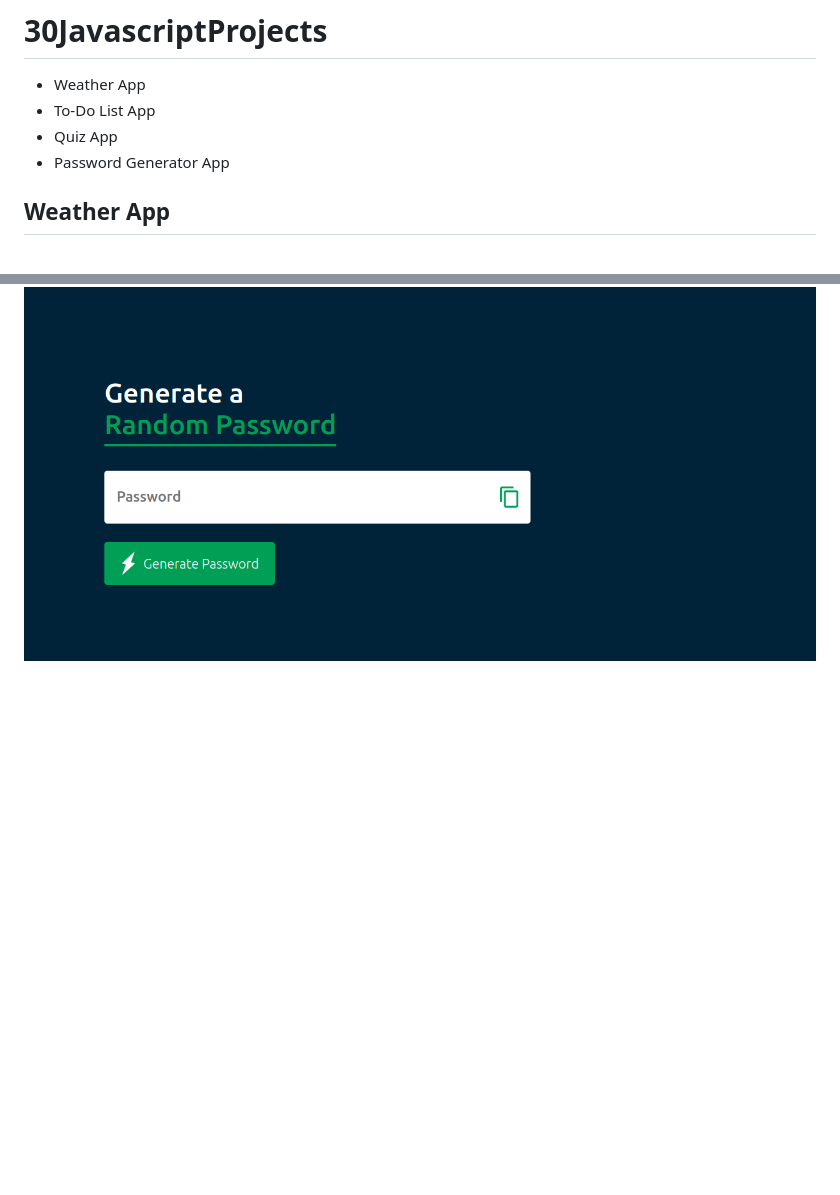
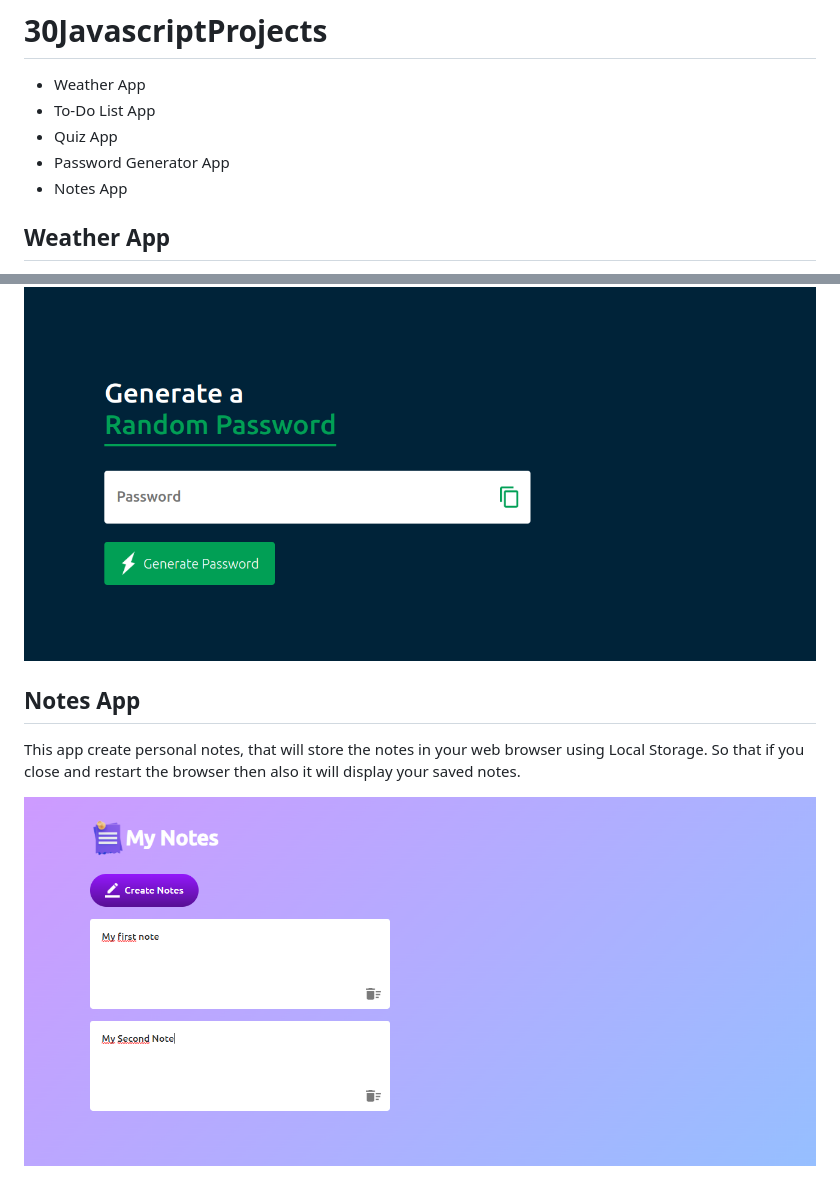
Before and after one commit to guido2288/30JavascriptProjects, a Markdown page: README.md, 2 parts joined by grey strips. Drawn GitHub-style; pictures changed too: NotesApp/images/Captura.png (added); blank space fills up the shorter version.

Commit message:
NotesApp added

```diff
--- a/README.md
+++ b/README.md
@@ -4,6 +4,7 @@
 - To-Do List App
 - Quiz App
 - Password Generator App
+- Notes App
 
 ## Weather App
 
@@ -31,3 +32,9 @@ When user will submit the answer of last question and click on the next button.
 This app will generate a strong password with Upper case, lower case, numbers and symbols. We will also add password copy icon to copy the new generated password.
 
 ![Print](./PasswordGenerator/images/Captura.png)
+
+## Notes App
+
+This app create personal notes, that will store the notes in your web browser using Local Storage. So that if you close and restart the browser then also it will display your saved notes.
+
+![Print](./NotesApp/images/Captura.png)
```
Also changed, not shown: NotesApp/images/delete.png (added), NotesApp/images/edit.png (added), NotesApp/images/notes.png (added), 3 other files.
